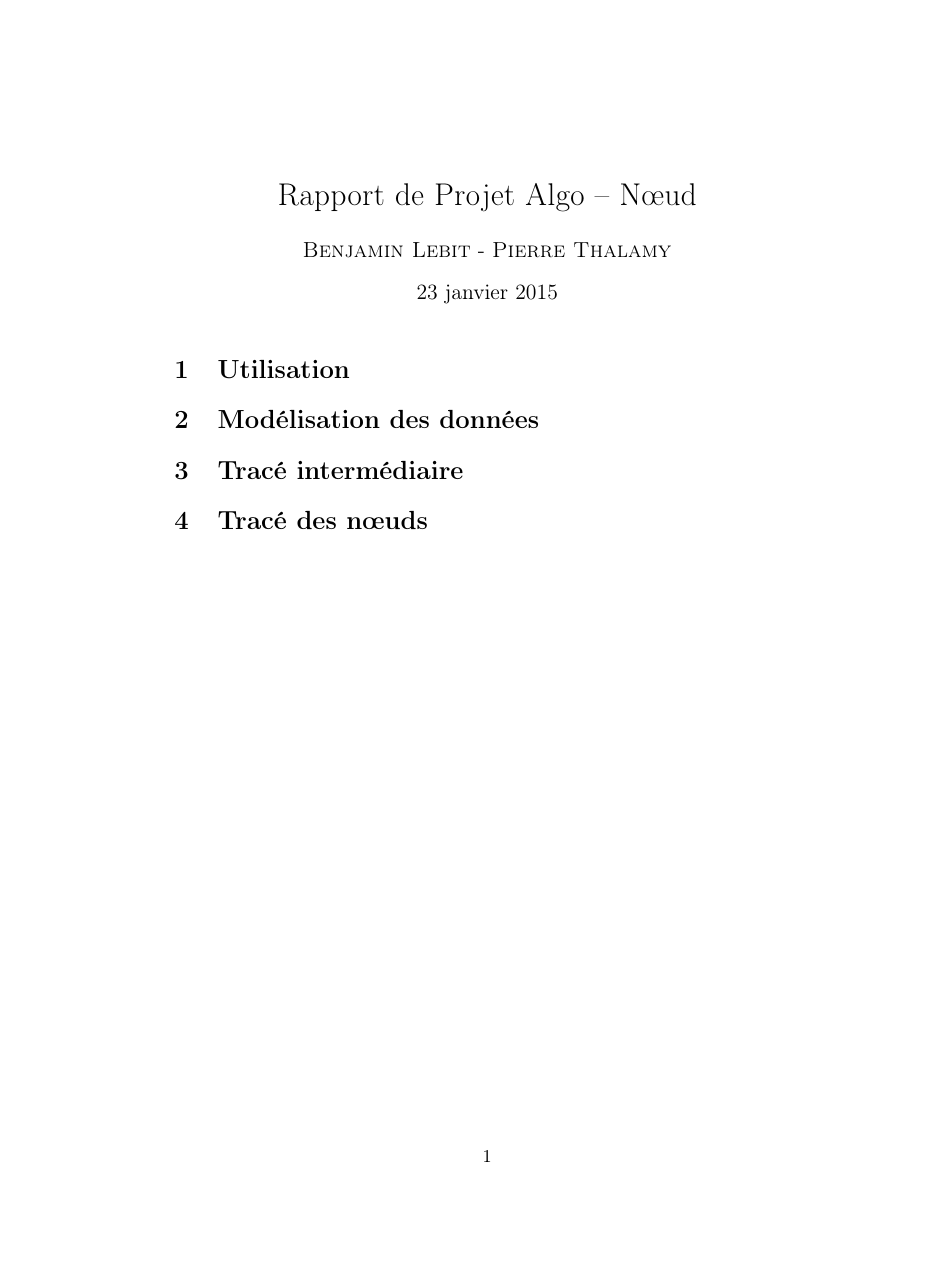
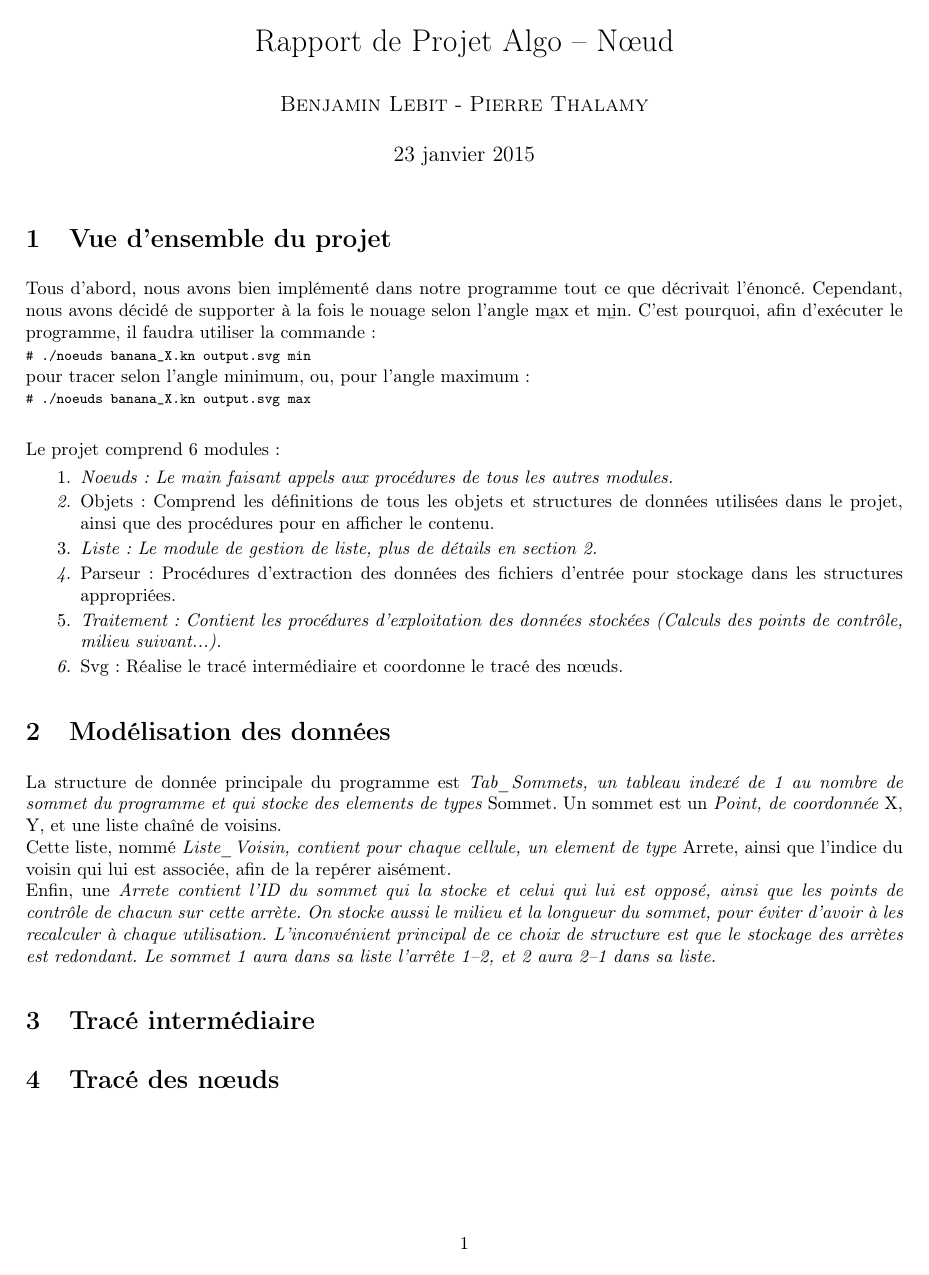
Before and after one commit to pthalamy/Projet-Ada-Noeuds, a LaTeX document (Rapport/rapport.tex): the whole page. Compiled offline with pdfLaTeX.

Commit message:
Nouvelle trame de rapport + section 1 et 2

```diff
--- a/Rapport/rapport.tex
+++ b/Rapport/rapport.tex
@@ -1,12 +1,81 @@
-\documentclass{article}
+\documentclass[10.9pt]{article}
 
-\usepackage[utf8]{inputenc} % un package
-\usepackage[T1]{fontenc}      % un second package
-\usepackage[francais]{babel}  % un troisième package
+\usepackage[french]{babel}
+\usepackage[utf8]{inputenc}
+\usepackage{fancyhdr}
+\usepackage{lastpage}
 \usepackage{graphicx}
+\usepackage[T1]{fontenc}
+\usepackage{amsmath,amssymb}
+\usepackage{fullpage}
+\usepackage{url}
+\usepackage{xspace}
+
 \usepackage{listings}
-\usepackage[usenames, dvipsnames]{color}
-\usepackage{framed}
+\lstset{
+  morekeywords={abort,abs,accept,access,all,and,array,at,begin,body,
+    case,constant,declare,delay,delta,digits,do,else,elsif,end,entry,
+    exception,exit,for,function,generic,goto,if,in,is,limited,loop,
+    mod,new,not,null,of,or,others,out,package,pragma,private,
+    procedure,raise,range,record,rem,renames,return,reverse,select,
+    separate,subtype,task,terminate,then,type,use,when,while,with,
+    xor,abstract,aliased,protected,requeue,tagged,until},
+  sensitive=f,
+  morecomment=[l]--,
+  morestring=[d]",
+  showstringspaces=false,
+  basicstyle=\small\ttfamily,
+  keywordstyle=\bf\small,
+  commentstyle=\itshape,
+  stringstyle=\sf,
+  extendedchars=true,
+  columns=[c]fixed
+}
+
+% CI-DESSOUS: conversion des caractères accentués UTF-8
+% en caractères TeX dans les listings...
+\lstset{
+  literate=%
+  {À}{{\`A}}1 {Â}{{\^A}}1 {Ç}{{\c{C}}}1%
+  {à}{{\`a}}1 {â}{{\^a}}1 {ç}{{\c{c}}}1%
+  {É}{{\'E}}1 {È}{{\`E}}1 {Ê}{{\^E}}1 {Ë}{{\"E}}1%
+  {é}{{\'e}}1 {è}{{\`e}}1 {ê}{{\^e}}1 {ë}{{\"e}}1%
+  {Ï}{{\"I}}1 {Î}{{\^I}}1 {Ô}{{\^O}}1%
+  {ï}{{\"i}}1 {î}{{\^i}}1 {ô}{{\^o}}1%
+  {Ù}{{\`U}}1 {Û}{{\^U}}1 {Ü}{{\"U}}1%
+  {ù}{{\`u}}1 {û}{{\^u}}1 {ü}{{\"u}}1%
+}
+
+%%%%%%%%%%
+% TAILLE DES PAGES (A4 serré)
+
+\setlength{\parindent}{0pt}
+\setlength{\parskip}{1ex}
+\setlength{\textwidth}{17cm}
+\setlength{\textheight}{24cm}
+\setlength{\oddsidemargin}{-.7cm}
+\setlength{\evensidemargin}{-.7cm}
+\setlength{\topmargin}{-.5in}
+
+%%%%%%%%%%
+% EN-TÊTES ET PIED DE PAGES
+
+%% \pagestyle{fancyplain}
+\renewcommand{\headrulewidth}{0pt}
+\addtolength{\headheight}{1.6pt}
+\addtolength{\headheight}{2.6pt}
+\lfoot{}
+\cfoot{\footnotesize\sf TPL Algo - Nœuds}
+\rfoot{\footnotesize\sf page~\thepage/\pageref{LastPage}}
+\lhead{}
+
+
+%%%%%%%%%%
+% COMMANDES PERSONNALISEES
+\newcommand{\shellcmd}[1]{\\\indent\indent\texttt{\footnotesize\# #1}\\}
+
+%%%%%%%%%%
+% TITRE DU DOCUMENT
 
 \title{Rapport de Projet Algo -- Nœud}
 \author{\textsc{Benjamin Lebit} - \textsc{Pierre Thalamy}}
@@ -16,9 +85,47 @@
 
 \maketitle
 
-\section {Utilisation}
+\section {Vue d'ensemble du projet}
+Tous d'abord, nous avons bien implémenté dans notre programme tout ce
+que décrivait l'énoncé. Cependant, nous avons décidé de supporter à la
+fois le nouage selon l'angle \b{max} et \b{min}. C'est pourquoi, afin
+d'exécuter le programme, il faudra utiliser la commande :
+\shellcmd{./noeuds banana\_X.kn output.svg min}
+pour tracer selon l'angle minimum, ou, pour l'angle maximum :
+\shellcmd{./noeuds banana\_X.kn output.svg max}
+
+Le projet comprend 6 modules :
+\begin{enumerate}
+\item \em{Noeuds} : Le main faisant appels aux procédures de tous
+  les autres modules.
+\item \em{Objets} : Comprend les définitions de tous les objets et
+  structures de données utilisées dans le projet, ainsi que des
+  procédures pour en afficher le contenu.
+\item \em{Liste} : Le module de gestion de liste, plus de détails en
+  section 2.
+\item \em{Parseur} : Procédures d'extraction des données des fichiers
+  d'entrée pour stockage dans les structures appropriées.
+\item \em{Traitement} : Contient les procédures d'exploitation des
+  données stockées (Calculs des points de contrôle, milieu
+  suivant...).
+\item \em{Svg} : Réalise le tracé intermédiaire et coordonne le tracé des nœuds.
+\end{enumerate}
 
 \section {Modélisation des données}
+La structure de donnée principale du programme est \em{Tab\_Sommets},
+un tableau indexé de 1 au nombre de sommet du programme et qui stocke
+des elements de types \em{Sommet}. Un sommet est un \em{Point}, de
+coordonnée \em{X, Y}, et une liste chaîné de voisins. \\
+Cette liste, nommé \em{Liste\_Voisin}, contient pour chaque cellule,
+un element de type \em{Arrete}, ainsi que l'indice du voisin qui lui
+est associée, afin de la repérer aisément. \\
+Enfin, une \em{Arrete} contient l'ID du sommet qui la stocke et celui
+qui lui est opposé, ainsi que les points de contrôle de chacun sur
+cette arrète. On stocke aussi le milieu et la longueur du sommet, pour
+éviter d'avoir à les recalculer à chaque utilisation. L'inconvénient
+principal de ce choix de structure est que le stockage des arrètes est
+redondant. Le sommet 1 aura dans sa liste l'arrête 1--2, et 2 aura
+2--1 dans sa liste.
 
 \section {Tracé intermédiaire}
 
```
